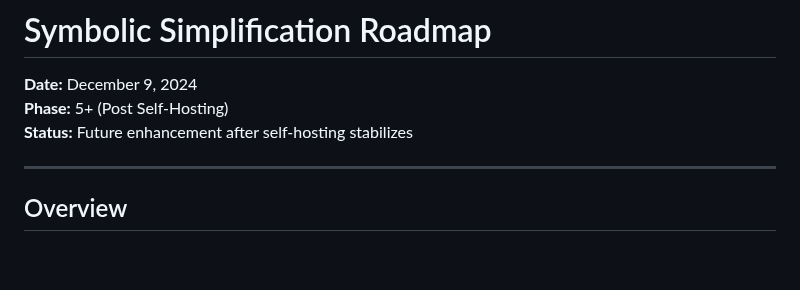
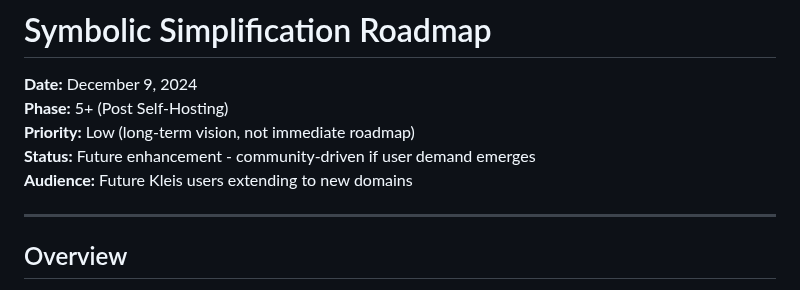
Before and after one commit to eatikrh/kleis, a Markdown page: docs/vision/SYMBOLIC_SIMPLIFICATION_ROADMAP.md, the part around the change. Rendered like a GitHub page; blank space fills up the shorter version.

Commit message:
docs: clarify this is long-term vision, not immediate priority
Marked as:
- Phase 5+ (post self-hosting)
- Low priority (community-driven)
- Long-term vision if users extend to new domains

Core focus remains:
- Mathematical notation for papers
- Physics/math simplification (1*a → a)
- Research use cases

Universal transformation language is architectural possibility,
not development roadmap commitment.

Actual next priorities: NEXT_SESSION_QUICK_WINS.md

```diff
--- a/docs/vision/SYMBOLIC_SIMPLIFICATION_ROADMAP.md
+++ b/docs/vision/SYMBOLIC_SIMPLIFICATION_ROADMAP.md
@@ -2,7 +2,9 @@
 
 **Date:** December 9, 2024
 **Phase:** 5+ (Post Self-Hosting)
-**Status:** Future enhancement after self-hosting stabilizes
+**Priority:** Low (long-term vision, not immediate roadmap)
+**Status:** Future enhancement - community-driven if user demand emerges
+**Audience:** Future Kleis users extending to new domains
 
 ---
 
```
